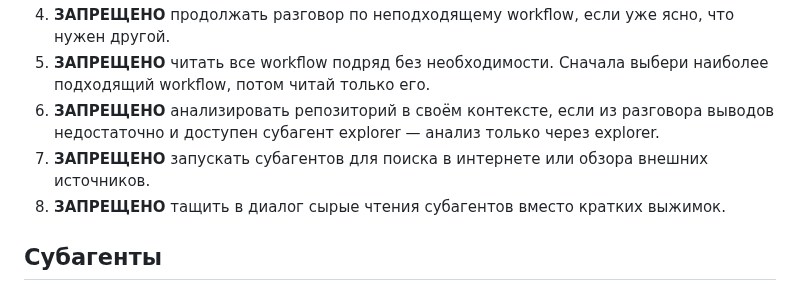
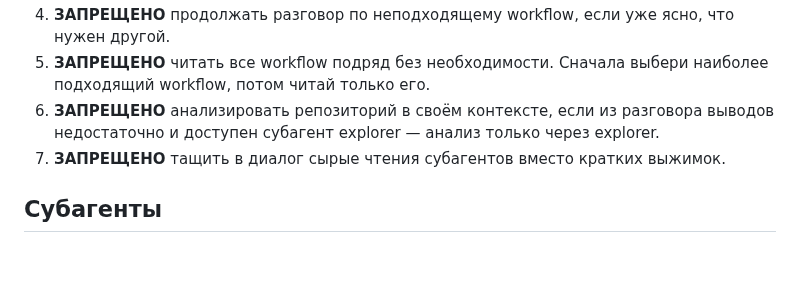
Before and after one commit to irpsv/ai-bro, a Markdown page: skills/bro-think-with-me/SKILL.md, the part around the change. GitHub-like rendering; blank space fills up the shorter version.

Commit message:
Убрать запреты на интернет из bro-think-with-me
Explorer может сходить в сеть при необходимости; отдельные
запреты веб-поиска из скилла и промпта удалены.

Co-authored-by: Илья Рупасов <irpsv@users.noreply.github.com>

```diff
--- a/skills/bro-think-with-me/SKILL.md
+++ b/skills/bro-think-with-me/SKILL.md
@@ -35,8 +35,7 @@ description: >
 4. **ЗАПРЕЩЕНО** продолжать разговор по неподходящему workflow, если уже ясно, что нужен другой.
 5. **ЗАПРЕЩЕНО** читать все workflow подряд без необходимости. Сначала выбери наиболее подходящий workflow, потом читай только его.
 6. **ЗАПРЕЩЕНО** анализировать репозиторий в своём контексте, если из разговора выводов недостаточно и доступен субагент explorer — анализ только через explorer.
-7. **ЗАПРЕЩЕНО** запускать субагентов для поиска в интернете или обзора внешних источников.
-8. **ЗАПРЕЩЕНО** тащить в диалог сырые чтения субагентов вместо кратких выжимок.
+7. **ЗАПРЕЩЕНО** тащить в диалог сырые чтения субагентов вместо кратких выжимок.
 
 ## Субагенты
 
```
Also changed, not shown: 2 other files.
